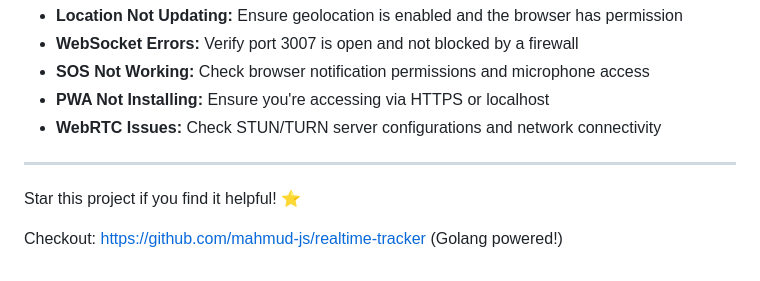
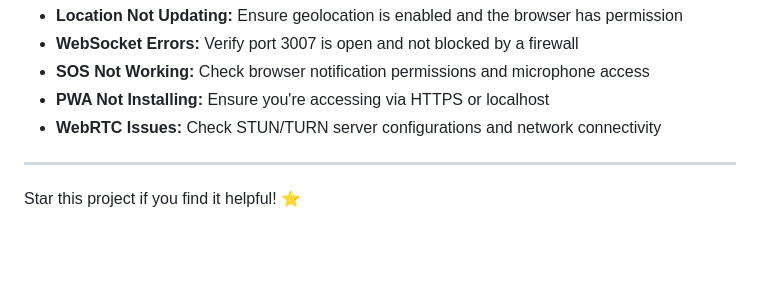
Before and after one commit to mahmud-r-farhan/Realtime-Location-Tracker, a Markdown page: README.md, the part around the change. Drawn GitHub-style; blank space fills up the shorter version.

Commit message:
clean readme file

```diff
--- a/README.md
+++ b/README.md
@@ -255,5 +255,3 @@ A: Yes! The PWA caches assets and shows an offline page when connectivity is los
 ---
 
 Star this project if you find it helpful! ⭐
-
-Checkout: https://github.com/mahmud-js/realtime-tracker (Golang powered!)
```
